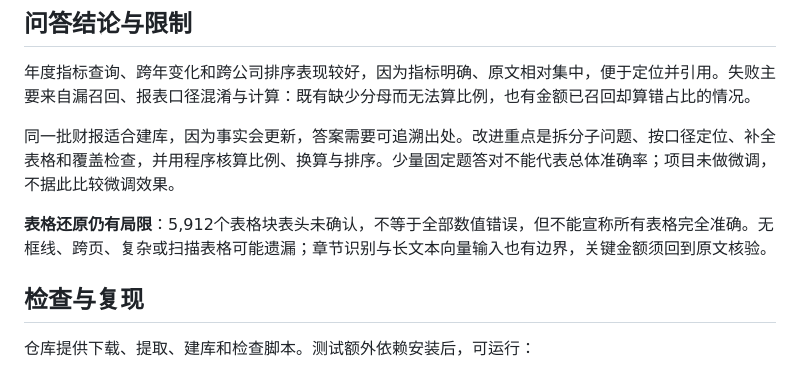
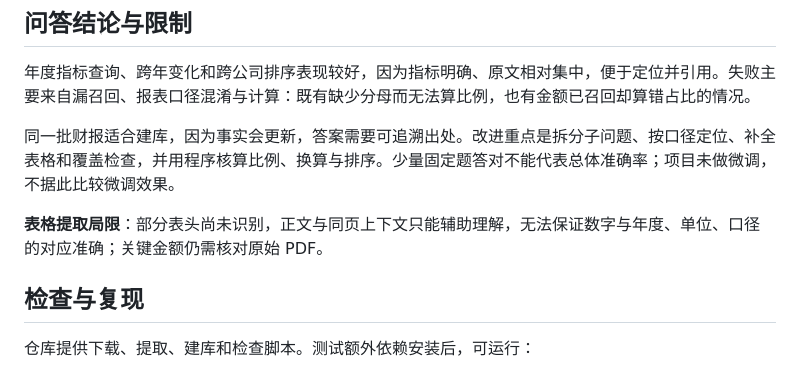
Before and after one commit to 1095148297qq-cell/financial-rag, a Markdown page: README.md, the part around the change. GitHub-like rendering.

Commit message:
Clarify text context cannot replace table header verification

```diff
--- a/README.md
+++ b/README.md
@@ -81,7 +81,7 @@ powershell -ExecutionPolicy Bypass -File .\start-web.ps1
 
 同一批财报适合建库，因为事实会更新，答案需要可追溯出处。改进重点是拆分子问题、按口径定位、补全表格和覆盖检查，并用程序核算比例、换算与排序。少量固定题答对不能代表总体准确率；项目未做微调，不据此比较微调效果。
 
-**表格还原仍有局限**：5,912个表格块表头未确认，不等于全部数值错误，但不能宣称所有表格完全准确。无框线、跨页、复杂或扫描表格可能遗漏；章节识别与长文本向量输入也有边界，关键金额须回到原文核验。
+**表格提取局限**：部分表头尚未识别，正文与同页上下文只能辅助理解，无法保证数字与年度、单位、口径的对应准确；关键金额仍需核对原始 PDF。
 
 ## 检查与复现
 
```
